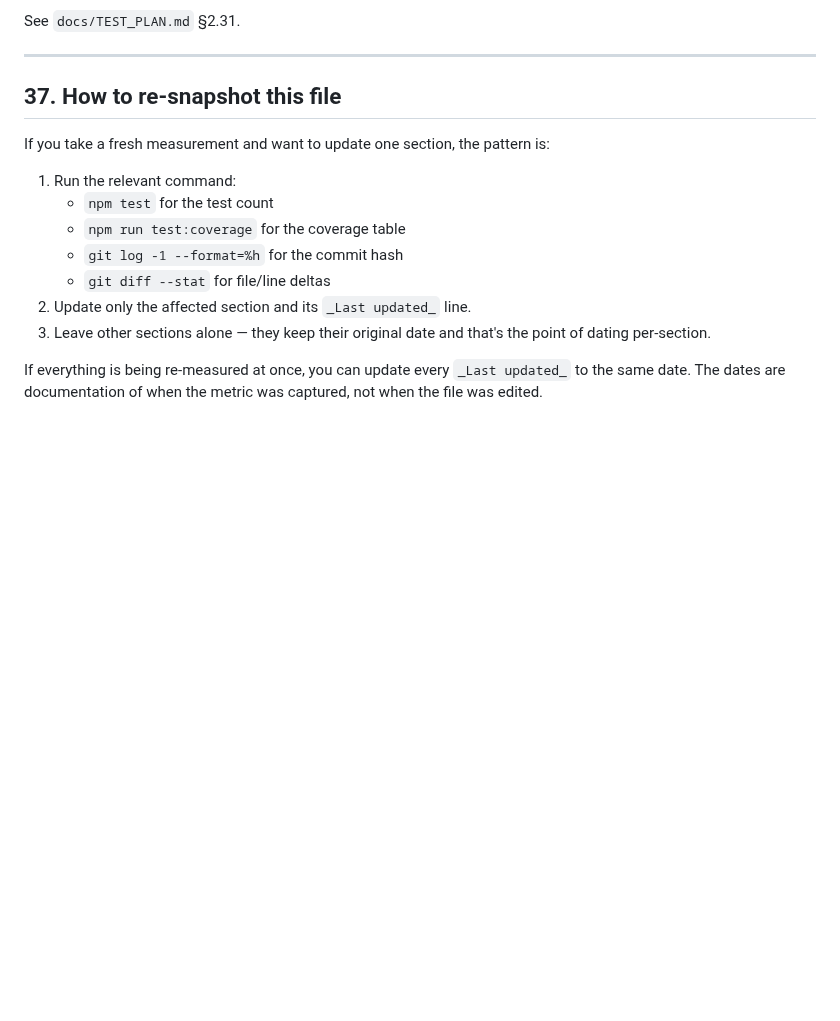
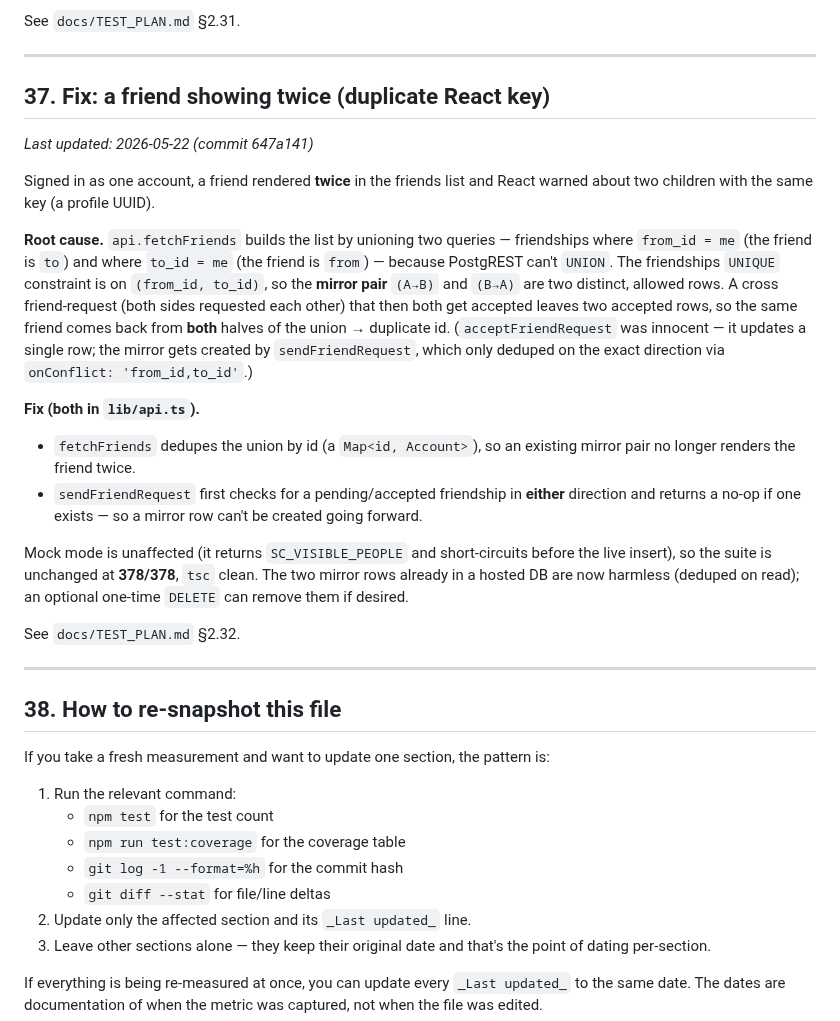
Before and after one commit to Plehndm/SceneCheck-App, a Markdown page: docs/PROGRESS_SNAPSHOT.md, the part around one of its changes. GitHub-like rendering; blank space fills up the shorter version.

Commit message:
docs: snapshot §37 + test-plan §2.32 for the friends-dedupe fix (647a141)

```diff
--- a/docs/PROGRESS_SNAPSHOT.md
+++ b/docs/PROGRESS_SNAPSHOT.md
@@ -2370,7 +2371,41 @@ See `docs/TEST_PLAN.md` §2.31.
 
 ---
 
-## 37. How to re-snapshot this file
+## 37. Fix: a friend showing twice (duplicate React key)
+
+_Last updated: 2026-05-22 (commit 647a141)_
+
+Signed in as one account, a friend rendered **twice** in the friends list and
+React warned about two children with the same key (a profile UUID).
+
+**Root cause.** `api.fetchFriends` builds the list by unioning two queries —
+friendships where `from_id = me` (the friend is `to`) and where `to_id = me`
+(the friend is `from`) — because PostgREST can't `UNION`. The friendships
+`UNIQUE` constraint is on `(from_id, to_id)`, so the **mirror pair**
+`(A→B)` and `(B→A)` are two distinct, allowed rows. A cross friend-request
+(both sides requested each other) that then both get accepted leaves two
+accepted rows, so the same friend comes back from **both** halves of the union
+→ duplicate id. (`acceptFriendRequest` was innocent — it updates a single row;
+the mirror gets created by `sendFriendRequest`, which only deduped on the exact
+direction via `onConflict: 'from_id,to_id'`.)
+
+**Fix (both in `lib/api.ts`).**
+- `fetchFriends` dedupes the union by id (a `Map<id, Account>`), so an existing
+  mirror pair no longer renders the friend twice.
+- `sendFriendRequest` first checks for a pending/accepted friendship in
+  **either** direction and returns a no-op if one exists — so a mirror row can't
+  be created going forward.
+
+Mock mode is unaffected (it returns `SC_VISIBLE_PEOPLE` and short-circuits
+before the live insert), so the suite is unchanged at **378/378**, `tsc` clean.
+The two mirror rows already in a hosted DB are now harmless (deduped on read);
+an optional one-time `DELETE` can remove them if desired.
+
+See `docs/TEST_PLAN.md` §2.32.
+
+---
+
+## 38. How to re-snapshot this file
 
 If you take a fresh measurement and want to update one section, the
 pattern is:
```
Also changed, not shown: other parts of docs/PROGRESS_SNAPSHOT.md (+1 -0 lines), docs/TEST_PLAN.md (+24 -1 lines).
